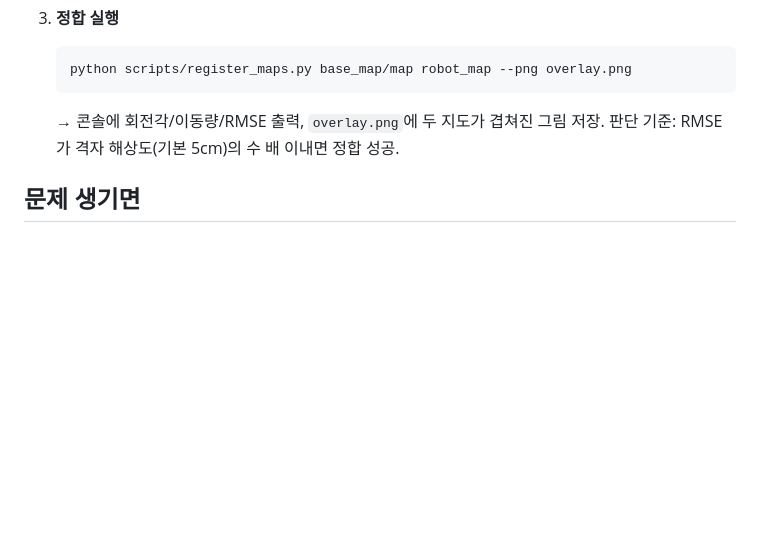
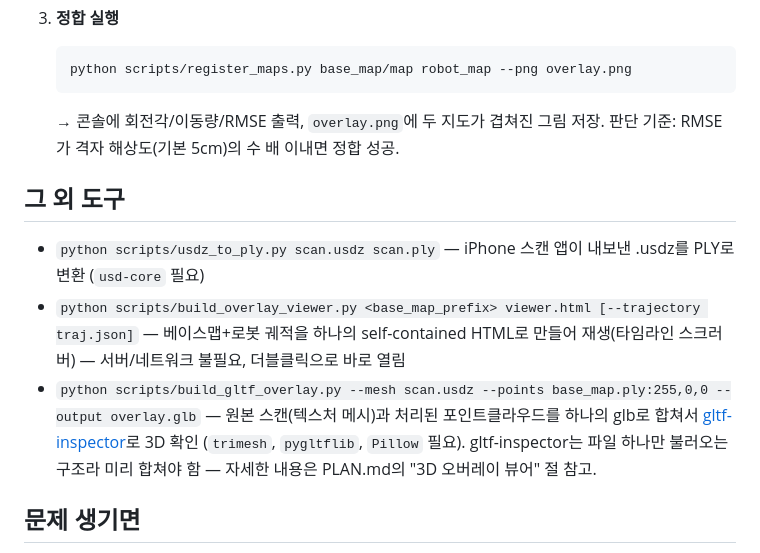
Before and after one commit to dcrobot-keen/pathfinder, a Markdown page: README.md, the part around the change. GitHub-like rendering; blank space fills up the shorter version.

Commit message:
Document usdz/overlay-viewer/gltf-overlay tools in README
Co-Authored-By: Claude Sonnet 5 <noreply@anthropic.com>
Claude-Session: https://claude.ai/code/session_01AeHyavgUmmGzhQf3xYP8T9

```diff
--- a/README.md
+++ b/README.md
@@ -46,6 +46,12 @@ python tests/test_registration.py    # ICP 정합 자체 검증
    → 콘솔에 회전각/이동량/RMSE 출력, `overlay.png`에 두 지도가 겹쳐진 그림 저장.
    판단 기준: RMSE가 격자 해상도(기본 5cm)의 수 배 이내면 정합 성공.
 
+## 그 외 도구
+
+- `python scripts/usdz_to_ply.py scan.usdz scan.ply` — iPhone 스캔 앱이 내보낸 .usdz를 PLY로 변환 (`usd-core` 필요)
+- `python scripts/build_overlay_viewer.py <base_map_prefix> viewer.html [--trajectory traj.json]` — 베이스맵+로봇 궤적을 하나의 self-contained HTML로 만들어 재생(타임라인 스크러버) — 서버/네트워크 불필요, 더블클릭으로 바로 열림
+- `python scripts/build_gltf_overlay.py --mesh scan.usdz --points base_map.ply:255,0,0 --output overlay.glb` — 원본 스캔(텍스처 메시)과 처리된 포인트클라우드를 하나의 glb로 합쳐서 [gltf-inspector](https://github.com/dcrobot-keen/gltf-inspector)로 3D 확인 (`trimesh`, `pygltflib`, `Pillow` 필요). gltf-inspector는 파일 하나만 불러오는 구조라 미리 합쳐야 함 — 자세한 내용은 PLAN.md의 "3D 오버레이 뷰어" 절 참고.
+
 ## 문제 생기면
 
 - `pip install` 실패(오프라인) → 위 체크리스트의 `vendor_wheels` 방법 사용
```
